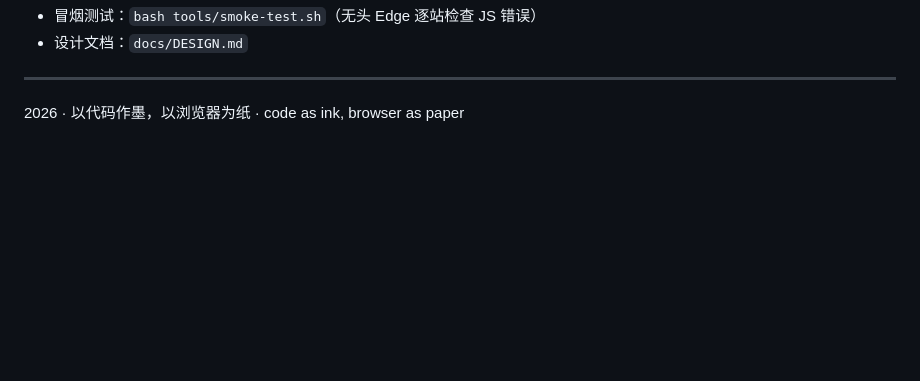
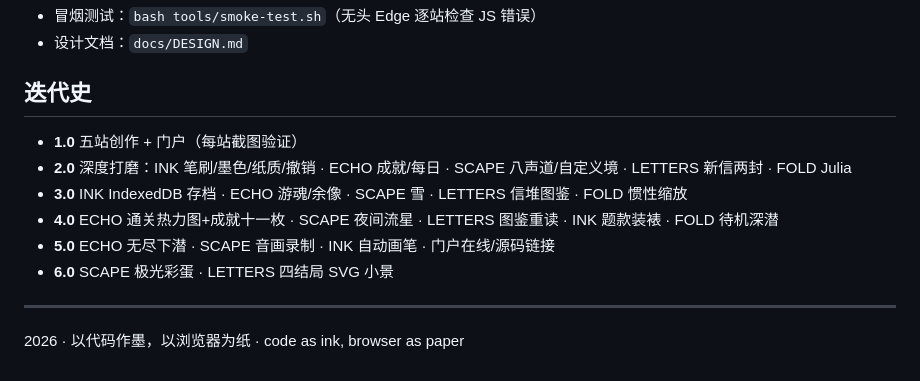
Before and after one commit to jfg-jfg/collected-wonders, a Markdown page: README.md, the part around one of its changes. Drawn GitHub-style; blank space fills up the shorter version.

Commit message:
docs: README 迭代史 + 在线版链接
Co-Authored-By: Claude Fable 5 <noreply@anthropic.com>

```diff
--- a/README.md
+++ b/README.md
@@ -60,5 +61,14 @@ toy/
 - 冒烟测试：`bash tools/smoke-test.sh`（无头 Edge 逐站检查 JS 错误）
 - 设计文档：`docs/DESIGN.md`
+
+## 迭代史
+
+- **1.0** 五站创作 + 门户（每站截图验证）
+- **2.0** 深度打磨：INK 笔刷/墨色/纸质/撤销 · ECHO 成就/每日 · SCAPE 八声道/自定义境 · LETTERS 新信两封 · FOLD Julia
+- **3.0** INK IndexedDB 存档 · ECHO 游魂/余像 · SCAPE 雪 · LETTERS 信堆图鉴 · FOLD 惯性缩放
+- **4.0** ECHO 通关热力图+成就十一枚 · SCAPE 夜间流星 · LETTERS 图鉴重读 · INK 题款装裱 · FOLD 待机深潜
+- **5.0** ECHO 无尽下潜 · SCAPE 音画录制 · INK 自动画笔 · 门户在线/源码链接
+- **6.0** SCAPE 极光彩蛋 · LETTERS 四结局 SVG 小景
 
 ---
 
```
Also changed, not shown: other parts of README.md (+1 -0 lines).
